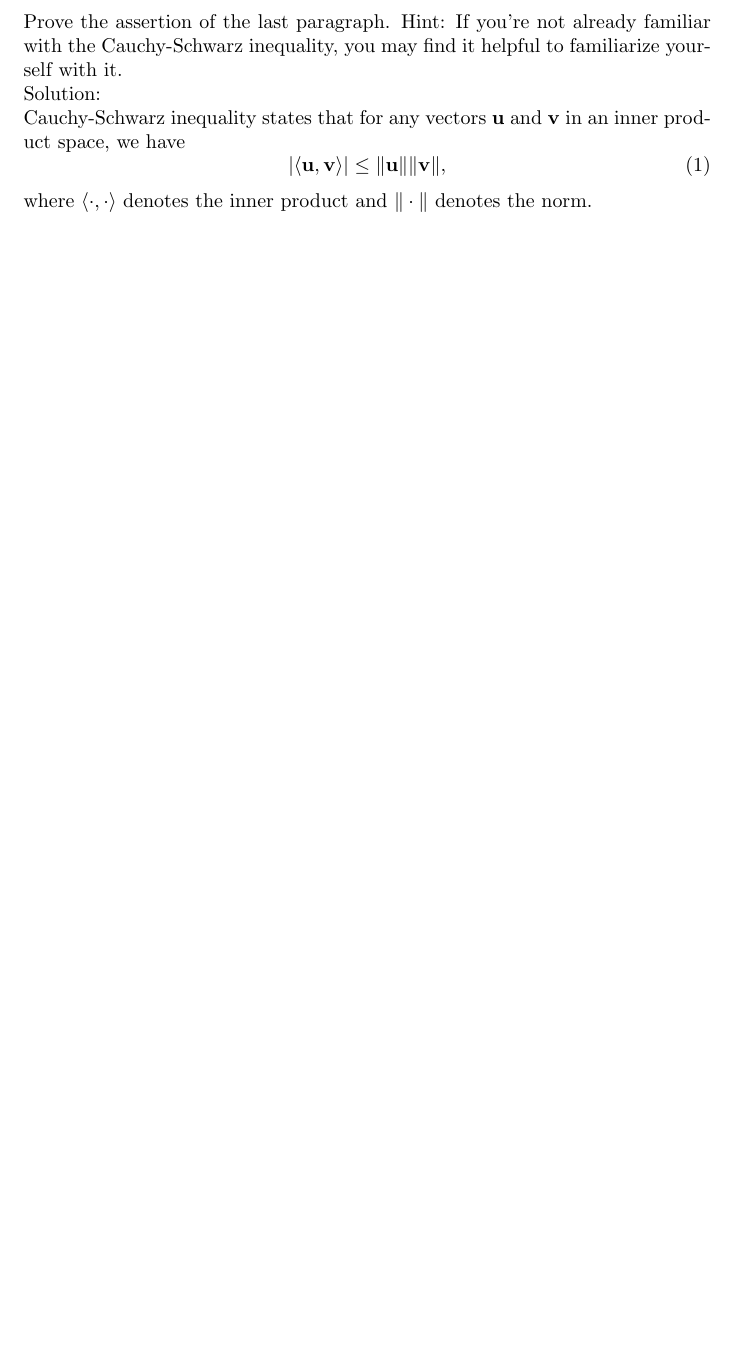
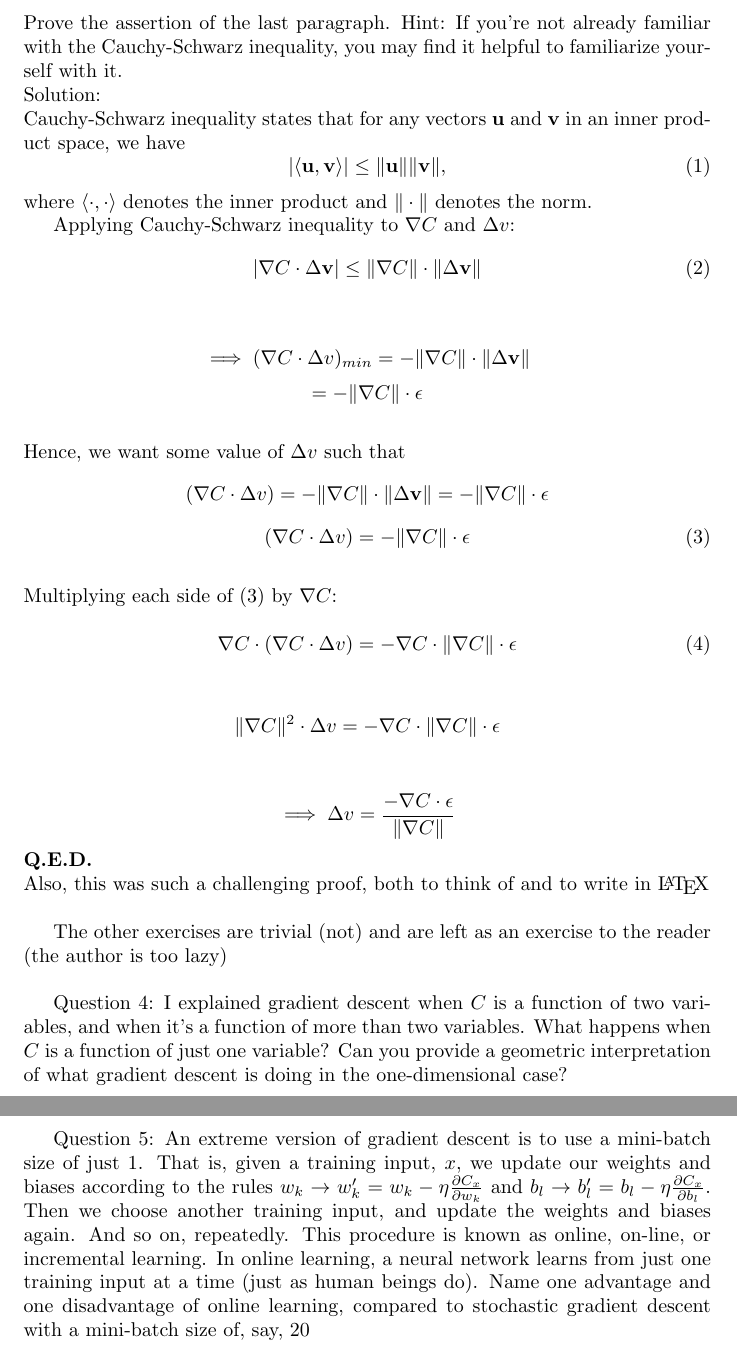
Before and after one commit to ut21/nielsen-book, a LaTeX document (ch1_solutions.tex): part of page 7 of 7 before the commit and two parts of pages 7 and 8 of 8 after it, the two joined at a grey line, cut so that both start at the same text, the shorter picture padded with empty space. Compiled offline with pdfLaTeX.

Commit message:
Completed latex.tex

```diff
--- a/ch1_solutions.tex
+++ b/ch1_solutions.tex
@@ -165,7 +165,36 @@ for any vectors $\mathbf{u}$ and $\mathbf{v}$ in an inner product space, we have
 \end{equation}
 where $\langle \cdot, \cdot \rangle$ denotes the inner product and $\|\cdot\|$ denotes the norm.
 
+Applying Cauchy-Schwarz inequality to $\nabla C$ and $\Delta v$:
+\begin{equation}
+|\nabla C \cdot \Delta \mathbf{v}| \leq \|\nabla C\| \cdot \|\Delta \mathbf{v}\|
+\end{equation}\\
+$$\implies
+({\nabla C\cdot \Delta v})_{min}=-\|\nabla C\| \cdot \|\Delta \mathbf{v}\|$$
+$$=-\|\nabla C\| \cdot \epsilon$$ \\
+Hence, we want some value of $\Delta v$ such that$$
+({\nabla C\cdot \Delta v})=-\|\nabla C\| \cdot \|\Delta \mathbf{v}\|=-\|\nabla C\| \cdot \epsilon
+$$
+\begin{equation}
+({\nabla C\cdot \Delta v})=-\|\nabla C\| \cdot \epsilon
+\end{equation}\\
+Multiplying each side of (3) by $\nabla C$:
+
+\begin{equation}
+\nabla C \cdot ({\nabla C\cdot \Delta v})=-\nabla C \cdot \|\nabla C\| \cdot \epsilon
+\end{equation}\\
+$$
+\|\nabla C\|^2\cdot \Delta v=-\nabla C \cdot \|\nabla C\| \cdot \epsilon
+$$\\
+$$\implies \Delta v = \frac{-\nabla C \cdot \epsilon}{\|\nabla C\|}$$
+\textbf{Q.E.D.}\\ Also, this was such a challenging proof, both to think of and to write in \LaTeX\ \\
 
 
+The other exercises are trivial (not) and are left as an exercise to the reader (the author is too lazy)\\
 
+Question 4: I explained gradient descent when $C$
+ is a function of two variables, and when it's a function of more than two variables. What happens when $C$
+ is a function of just one variable? Can you provide a geometric interpretation of what gradient descent is doing in the one-dimensional case?\\
+
+ Question 5: An extreme version of gradient descent is to use a mini-batch size of just 1. That is, given a training input, $x$, we update our weights and biases according to the rules $w_k \rightarrow w'_k = w_k - \eta \frac{\partial C_x}{\partial w_k}$ and $b_l \rightarrow b'_l = b_l - \eta \frac{\partial C_x}{\partial b_l}$. Then we choose another training input, and update the weights and biases again. And so on, repeatedly. This procedure is known as online, on-line, or incremental learning. In online learning, a neural network learns from just one training input at a time (just as human beings do). Name one advantage and one disadvantage of online learning, compared to stochastic gradient descent with a mini-batch size of, say, 20
 \end{document}
```
